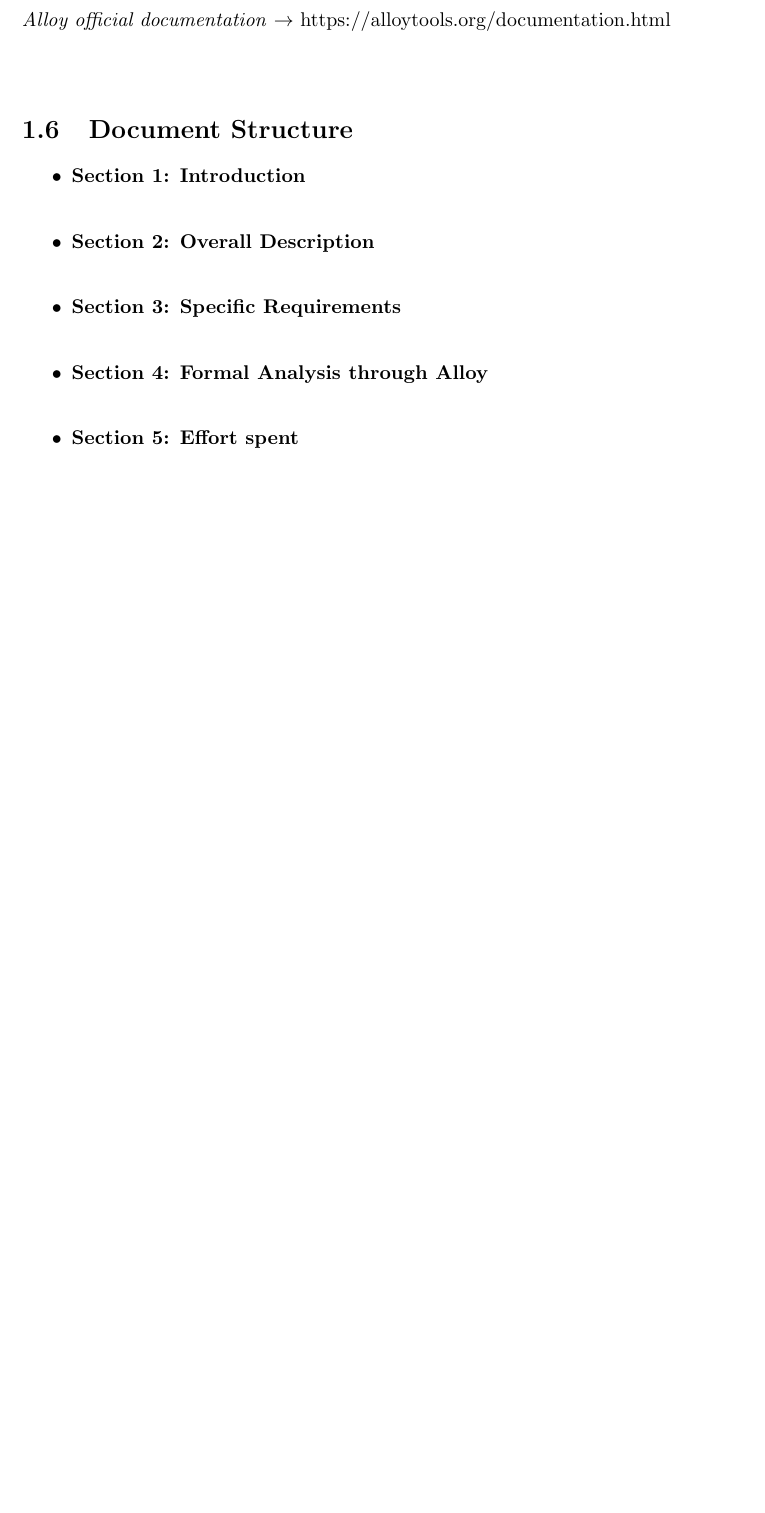
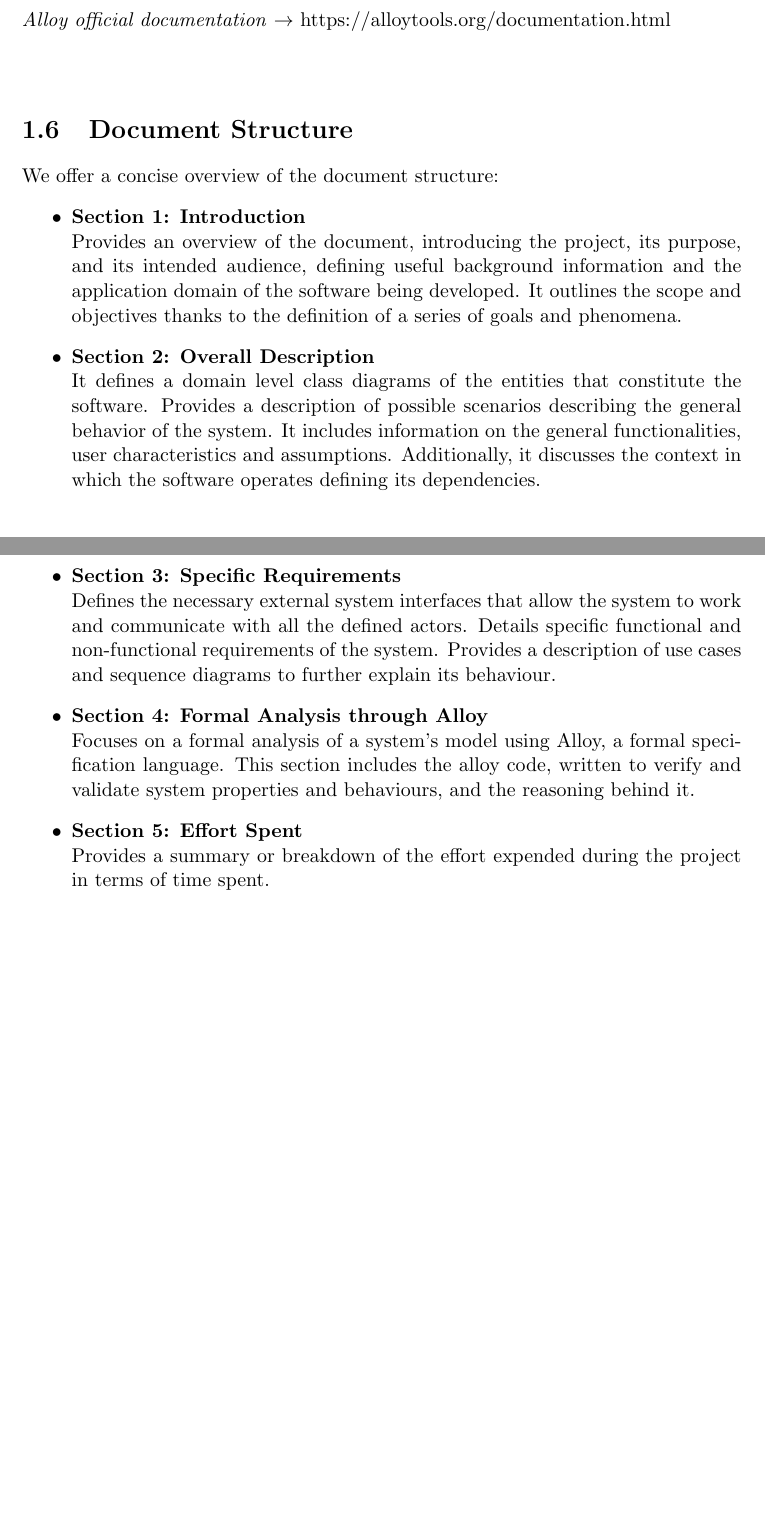
Before and after one commit to FilippoRiva/RivaSulfaro, a LaTeX document (RASD/RASD.tex): part of page 8 of 17 before the commit and two parts of pages 8 and 9 of 18 after it, the two joined at a grey line, cut so that both start at the same text, the shorter picture padded with empty space. Compiled offline with pdfLaTeX.

Commit message:
Document Structure

```diff
--- a/RASD/RASD.tex
+++ b/RASD/RASD.tex
@@ -207,12 +207,30 @@
     \emph{Alloy official documentation} $\rightarrow$ https://alloytools.org/documentation.html
     \\ \\
     \section{Document Structure}
+    We offer a concise overview of the document structure:
     \begin{itemize}
         \item \textbf{Section 1: Introduction}\\
+        Provides an overview of the document, introducing the project, its purpose, and its intended audience, defining useful
+        background information and the application domain of the software being developed.
+        It outlines the scope and objectives thanks to the definition of a series of goals and phenomena.
+
         \item \textbf{Section 2: Overall Description}\\
+        It defines a domain level class diagrams of the entities that constitute the software.
+        Provides a description of possible scenarios describing the general behavior of the system.
+        It includes information on the general functionalities, user characteristics and assumptions.
+        Additionally, it discusses the context in which the software operates defining its dependencies.
+
         \item \textbf{Section 3: Specific Requirements}\\
-        \item \textbf{Section 4: Formal Analysis through Alloy} \\
-        \item \textbf{Section 5: Effort spent} \\
+        Defines the necessary external system interfaces that allow the system to work and communicate with all the defined actors.
+        Details specific functional and non-functional requirements of the system.
+        Provides a description of use cases and sequence diagrams to further explain its behaviour.
+
+        \item \textbf{Section 4: Formal Analysis through Alloy}\\
+        Focuses on a formal analysis of a system's model using Alloy, a formal specification language. This section includes the alloy code, written to verify and validate system properties and behaviours,
+        and the reasoning behind it.
+
+        \item \textbf{Section 5: Effort Spent}\\
+        Provides a summary or breakdown of the effort expended during the project in terms of time spent.
     \end{itemize}
 
 %  2  --------------------------------------------------------------------------------------------%
```
Also changed, not shown: RASD/RASD.pdf, 1 other file.
